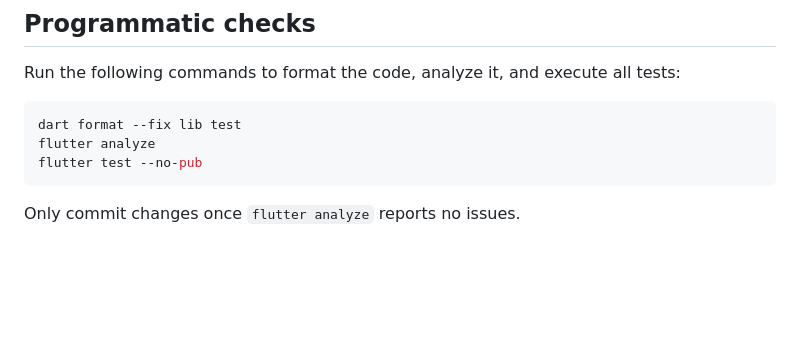
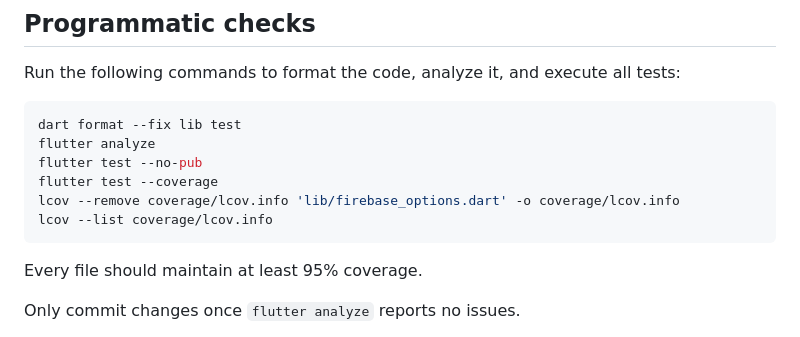
Before and after one commit to Shir0o/bible-read, a Markdown page: AGENTS.md, the part around the change. Drawn GitHub-style; blank space fills up the shorter version.

Commit message:
Add coverage commands to programmatic checks

````diff
--- a/AGENTS.md
+++ b/AGENTS.md
@@ -72,7 +72,12 @@ Run the following commands to format the code, analyze it, and execute all tests
 dart format --fix lib test
 flutter analyze
 flutter test --no-pub
+flutter test --coverage
+lcov --remove coverage/lcov.info 'lib/firebase_options.dart' -o coverage/lcov.info
+lcov --list coverage/lcov.info
 ```
+
+Every file should maintain at least 95% coverage.
 
 Only commit changes once `flutter analyze` reports no issues.
 
````
